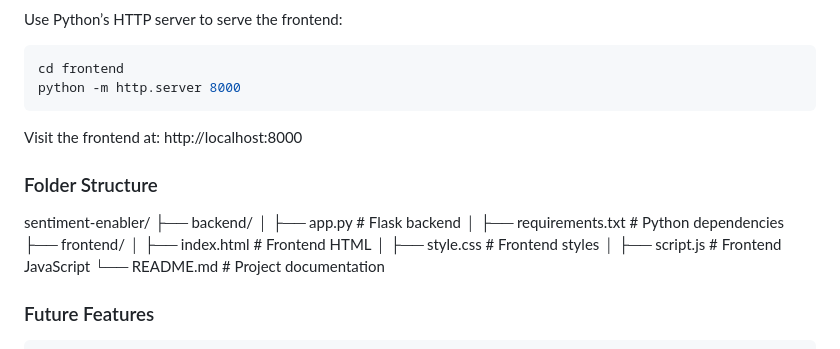
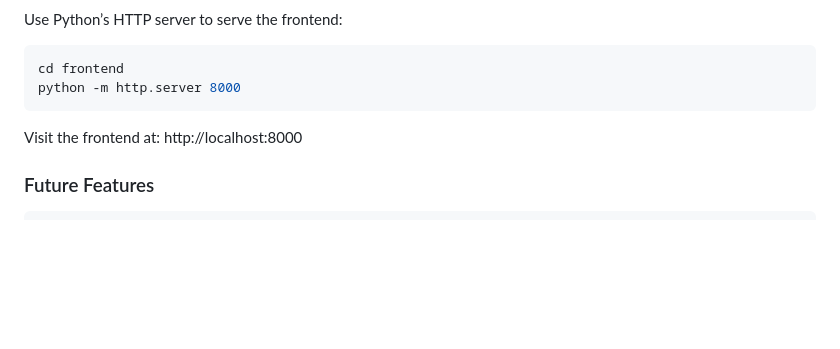
Before and after one commit to rayyanh192/sentiment-enabler, a Markdown page: README.md, the part around the change printed below. Rendered like a GitHub page; blank space fills up the shorter version.

Commit message:
updated formatting on readme

````diff
--- a/README.md
+++ b/README.md
@@ -119,18 +119,6 @@ python -m http.server 8000
 ```
 Visit the frontend at: http://localhost:8000
 
-### Folder Structure
-
-sentiment-enabler/
-├── backend/
-│   ├── app.py                # Flask backend
-│   ├── requirements.txt      # Python dependencies
-├── frontend/
-│   ├── index.html            # Frontend HTML
-│   ├── style.css             # Frontend styles
-│   ├── script.js             # Frontend JavaScript
-└── README.md                 # Project documentation
-
 ### Future Features
 	•	Implement real web scraping for articles using libraries like BeautifulSoup.
 	•	Add database support to store user queries and results.
````
Also changed, not shown: other parts of README.md (+3 -3 lines).
